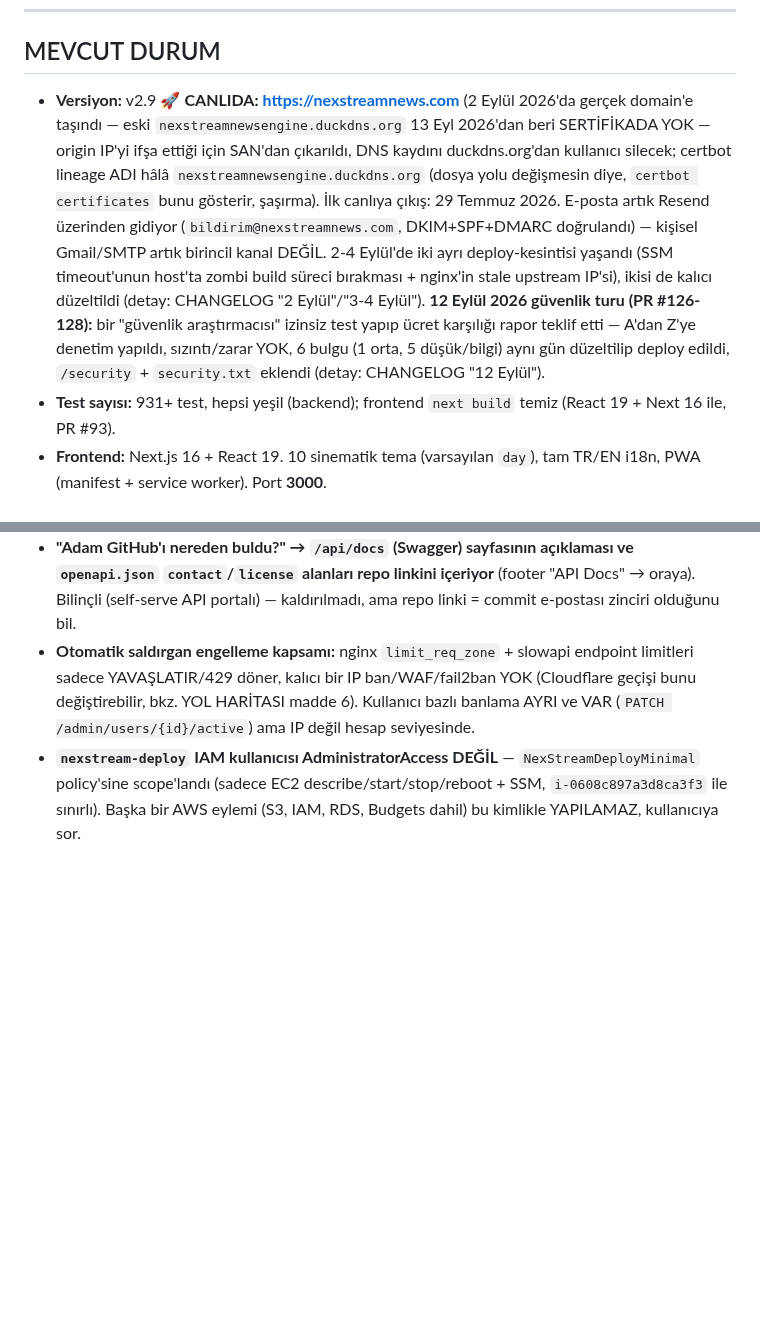
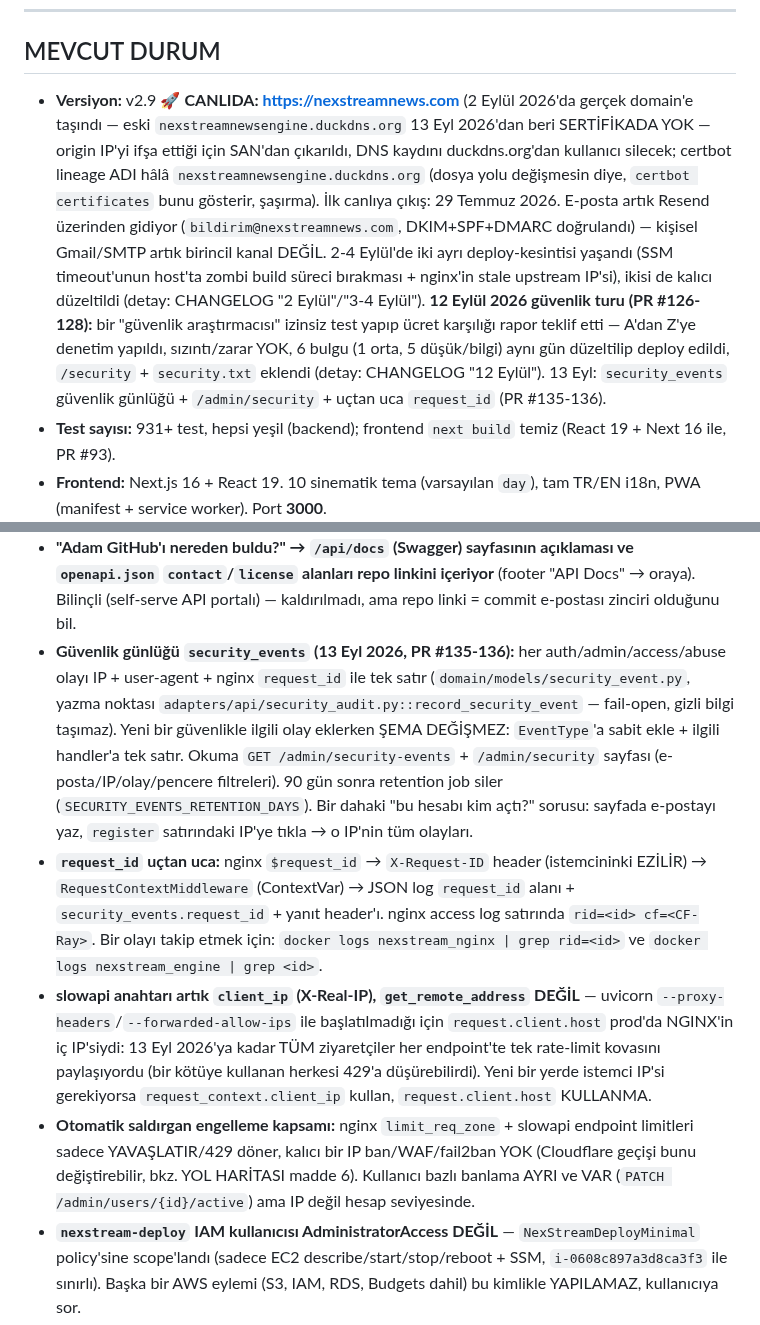
Before and after one commit to MaviMakumba/NexStream-News-Engine, a Markdown page: CLAUDE.md, 2 parts joined by grey strips. Rendered like a GitHub page; blank space fills up the shorter version.

Commit message:
docs: guvenlik gunlugu (security_events), request_id zinciri, slowapi client_ip notlari (#137)

```diff
--- a/CLAUDE.md
+++ b/CLAUDE.md
@@ -106,7 +106,7 @@ container-crash testleri bunu yakalamaz, sadece gerçek reboot ortaya çıkarır
 
 ## MEVCUT DURUM
 
-- **Versiyon:** v2.9 🚀 **CANLIDA: https://nexstreamnews.com** (2 Eylül 2026'da gerçek domain'e taşındı — eski `nexstreamnewsengine.duckdns.org` 13 Eyl 2026'dan beri SERTİFİKADA YOK — origin IP'yi ifşa ettiği için SAN'dan çıkarıldı, DNS kaydını duckdns.org'dan kullanıcı silecek; certbot lineage ADI hâlâ `nexstreamnewsengine.duckdns.org` (dosya yolu değişmesin diye, `certbot certificates` bunu gösterir, şaşırma). İlk canlıya çıkış: 29 Temmuz 2026. E-posta artık Resend üzerinden gidiyor (`bildirim@nexstreamnews.com`, DKIM+SPF+DMARC doğrulandı) — kişisel Gmail/SMTP artık birincil kanal DEĞİL. 2-4 Eylül'de iki ayrı deploy-kesintisi yaşandı (SSM timeout'unun host'ta zombi build süreci bırakması + nginx'in stale upstream IP'si), ikisi de kalıcı düzeltildi (detay: CHANGELOG "2 Eylül"/"3-4 Eylül"). **12 Eylül 2026 güvenlik turu (PR #126-128):** bir "güvenlik araştırmacısı" izinsiz test yapıp ücret karşılığı rapor teklif etti — A'dan Z'ye denetim yapıldı, sızıntı/zarar YOK, 6 bulgu (1 orta, 5 düşük/bilgi) aynı gün düzeltilip deploy edildi, `/security` + `security.txt` eklendi (detay: CHANGELOG "12 Eylül").
+- **Versiyon:** v2.9 🚀 **CANLIDA: https://nexstreamnews.com** (2 Eylül 2026'da gerçek domain'e taşındı — eski `nexstreamnewsengine.duckdns.org` 13 Eyl 2026'dan beri SERTİFİKADA YOK — origin IP'yi ifşa ettiği için SAN'dan çıkarıldı, DNS kaydını duckdns.org'dan kullanıcı silecek; certbot lineage ADI hâlâ `nexstreamnewsengine.duckdns.org` (dosya yolu değişmesin diye, `certbot certificates` bunu gösterir, şaşırma). İlk canlıya çıkış: 29 Temmuz 2026. E-posta artık Resend üzerinden gidiyor (`bildirim@nexstreamnews.com`, DKIM+SPF+DMARC doğrulandı) — kişisel Gmail/SMTP artık birincil kanal DEĞİL. 2-4 Eylül'de iki ayrı deploy-kesintisi yaşandı (SSM timeout'unun host'ta zombi build süreci bırakması + nginx'in stale upstream IP'si), ikisi de kalıcı düzeltildi (detay: CHANGELOG "2 Eylül"/"3-4 Eylül"). **12 Eylül 2026 güvenlik turu (PR #126-128):** bir "güvenlik araştırmacısı" izinsiz test yapıp ücret karşılığı rapor teklif etti — A'dan Z'ye denetim yapıldı, sızıntı/zarar YOK, 6 bulgu (1 orta, 5 düşük/bilgi) aynı gün düzeltilip deploy edildi, `/security` + `security.txt` eklendi (detay: CHANGELOG "12 Eylül"). 13 Eyl: `security_events` güvenlik günlüğü + `/admin/security` + uçtan uca `request_id` (PR #135-136).
 - **Test sayısı:** 931+ test, hepsi yeşil (backend); frontend `next build` temiz (React 19 + Next 16 ile, PR #93).
 - **Frontend:** Next.js 16 + React 19. 10 sinematik tema (varsayılan `day`), tam TR/EN i18n, PWA (manifest + service worker). Port **3000**.
 - **Mesaj kuyruğu:** Redpanda (Kafka wire-protokolü konuşan tek binary, `aiokafka` client kodu değişmedi).
@@ -561,6 +561,9 @@ Her madde tek bir kalıcı kural — "ne zaman/nasıl bulundu" forensic detayı
 - **Prod diskini BuildKit build cache sessizce doldurur** — 12 Eyl 2026'da 77GB diskin %80'i doluydu, `docker system df` 50GB build cache (49GB reclaimable) gösterdi; `docker builder prune --filter until=48h -f` ile 31GB geri alındı (%42), son deploy'ların katmanları korundu (tam `prune -af` sonraki build'i sıfırdan yapar, t3.small'da RAM/süre riski + pip hash gotcha'sı). Her birkaç haftada bir SSM ile `df -h /` + `docker system df` kontrol et, %70'i geçtiyse aynı filtreli prune'u çalıştır.
 - **Grafana nginx arkasında sub-path'te: `proxy_pass $grafana_upstream;` URI PARÇASIZ olmalı ve `GF_SERVER_ROOT_URL=${FRONTEND_URL}/grafana/` sabit domain'li olmalı** (13 Eyl 2026'da iki bug üst üste bulundu: `%(domain)s` yer tutucusu localhost'a çözülüyordu, sonra sondaki `/` öneki silip sonsuz 301 döngüsü yaratıyordu). `curl -sI https://nexstreamnews.com/grafana/` → 302 `/grafana/login` beklenir; `localhost` ya da kendine 301 görürsen bu ikisine bak. Regresyon testleri `tests/infrastructure`.
 - **"Adam GitHub'ı nereden buldu?" → `/api/docs` (Swagger) sayfasının açıklaması ve `openapi.json` `contact`/`license` alanları repo linkini içeriyor** (footer "API Docs" → oraya). Bilinçli (self-serve API portalı) — kaldırılmadı, ama repo linki = commit e-postası zinciri olduğunu bil.
+- **Güvenlik günlüğü `security_events` (13 Eyl 2026, PR #135-136):** her auth/admin/access/abuse olayı IP + user-agent + nginx `request_id` ile tek satır (`domain/models/security_event.py`, yazma noktası `adapters/api/security_audit.py::record_security_event` — fail-open, gizli bilgi taşımaz). Yeni bir güvenlikle ilgili olay eklerken ŞEMA DEĞİŞMEZ: `EventType`'a sabit ekle + ilgili handler'a tek satır. Okuma `GET /admin/security-events` + `/admin/security` sayfası (e-posta/IP/olay/pencere filtreleri). 90 gün sonra retention job siler (`SECURITY_EVENTS_RETENTION_DAYS`). Bir dahaki "bu hesabı kim açtı?" sorusu: sayfada e-postayı yaz, `register` satırındaki IP'ye tıkla → o IP'nin tüm olayları.
+- **`request_id` uçtan uca:** nginx `$request_id` → `X-Request-ID` header (istemcininki EZİLİR) → `RequestContextMiddleware` (ContextVar) → JSON log `request_id` alanı + `security_events.request_id` + yanıt header'ı. nginx access log satırında `rid=<id> cf=<CF-Ray>`. Bir olayı takip etmek için: `docker logs nexstream_nginx | grep rid=<id>` ve `docker logs nexstream_engine | grep <id>`.
+- **slowapi anahtarı artık `client_ip` (X-Real-IP), `get_remote_address` DEĞİL** — uvicorn `--proxy-headers`/`--forwarded-allow-ips` ile başlatılmadığı için `request.client.host` prod'da NGINX'in iç IP'siydi: 13 Eyl 2026'ya kadar TÜM ziyaretçiler her endpoint'te tek rate-limit kovasını paylaşıyordu (bir kötüye kullanan herkesi 429'a düşürebilirdi). Yeni bir yerde istemci IP'si gerekiyorsa `request_context.client_ip` kullan, `request.client.host` KULLANMA.
 - **Otomatik saldırgan engelleme kapsamı:** nginx `limit_req_zone` + slowapi endpoint limitleri sadece YAVAŞLATIR/429 döner, kalıcı bir IP ban/WAF/fail2ban YOK (Cloudflare geçişi bunu değiştirebilir, bkz. YOL HARİTASI madde 6). Kullanıcı bazlı banlama AYRI ve VAR (`PATCH /admin/users/{id}/active`) ama IP değil hesap seviyesinde.
 - **`nexstream-deploy` IAM kullanıcısı AdministratorAccess DEĞİL** — `NexStreamDeployMinimal` policy'sine scope'landı (sadece EC2 describe/start/stop/reboot + SSM, `i-0608c897a3d8ca3f3` ile sınırlı). Başka bir AWS eylemi (S3, IAM, RDS, Budgets dahil) bu kimlikle YAPILAMAZ, kullanıcıya sor.
 - **v1.11 sonrası yeni env var'lar:** güncel/tam liste `docker-compose.prod.yml` + `settings.py`'de — hangi versiyonda eklendiğinin kronolojisi CHANGELOG'da.
```
Also changed, not shown: docs/CHANGELOG.md (+14 -0 lines).
